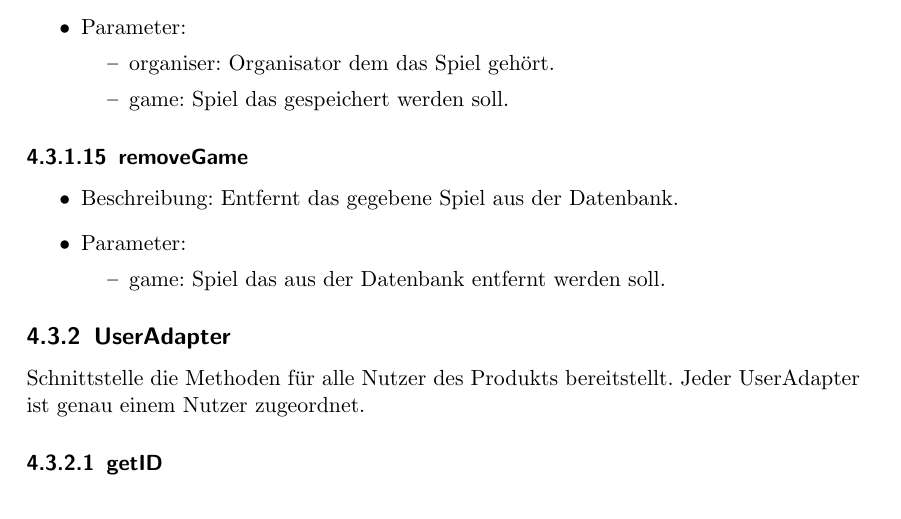
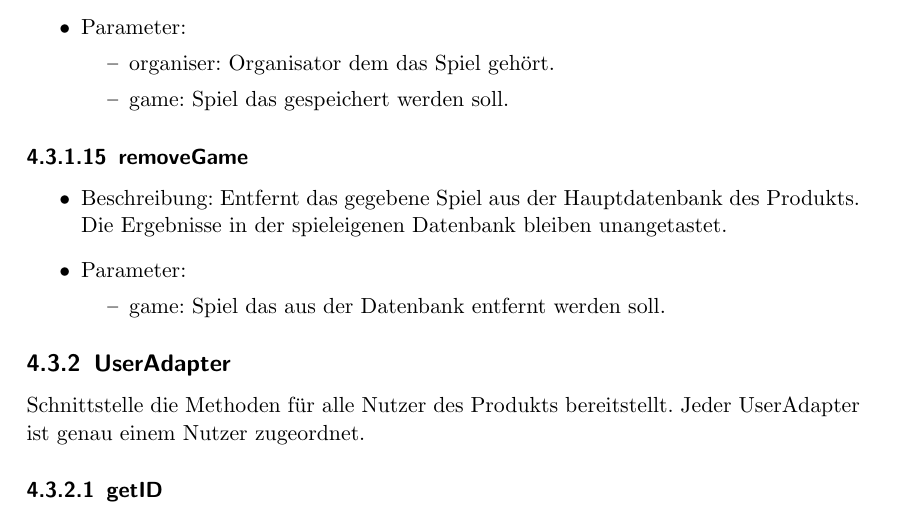
Before and after one commit to bendixsonnenberg/CS-Select-Allg, a LaTeX document (entwurf/entwurf.tex): part of page 23 of 72, cut so that both start at the same text. Compiled offline with pdfLaTeX.

Commit message:
Clarify removeGame method

```diff
--- a/entwurf/entwurf.tex
+++ b/entwurf/entwurf.tex
@@ -571,7 +571,8 @@
 
 	\subsubsection{removeGame}
 	\begin{itemize}
-		\item Beschreibung: Entfernt das gegebene Spiel aus der Datenbank.
+		\item Beschreibung: Entfernt das gegebene Spiel aus der Hauptdatenbank des Produkts.
+		Die Ergebnisse in der spieleigenen Datenbank bleiben unangetastet.
 		\item Parameter:
 		\begin{itemize}
 			\item game: Spiel das aus der Datenbank entfernt werden soll.
```
